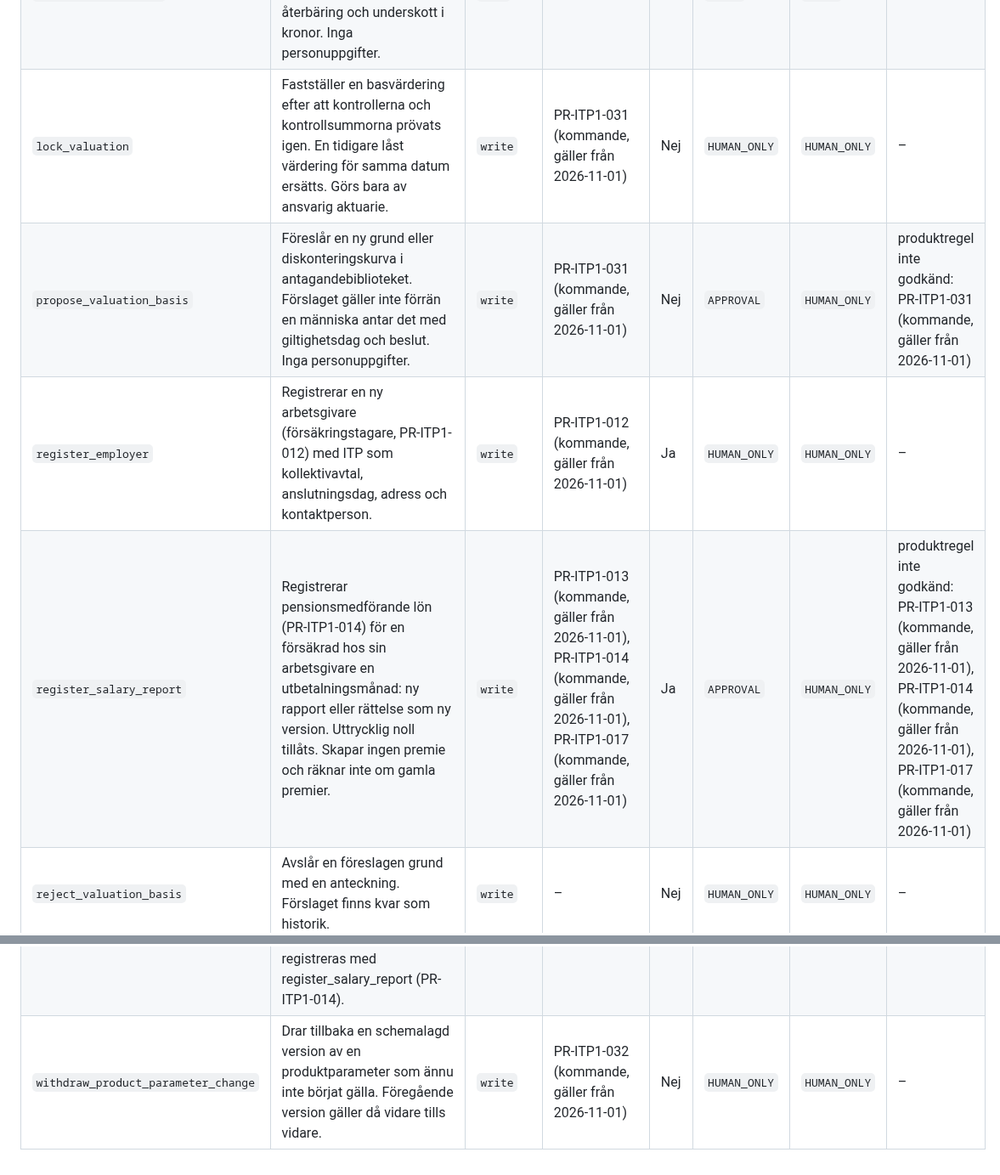
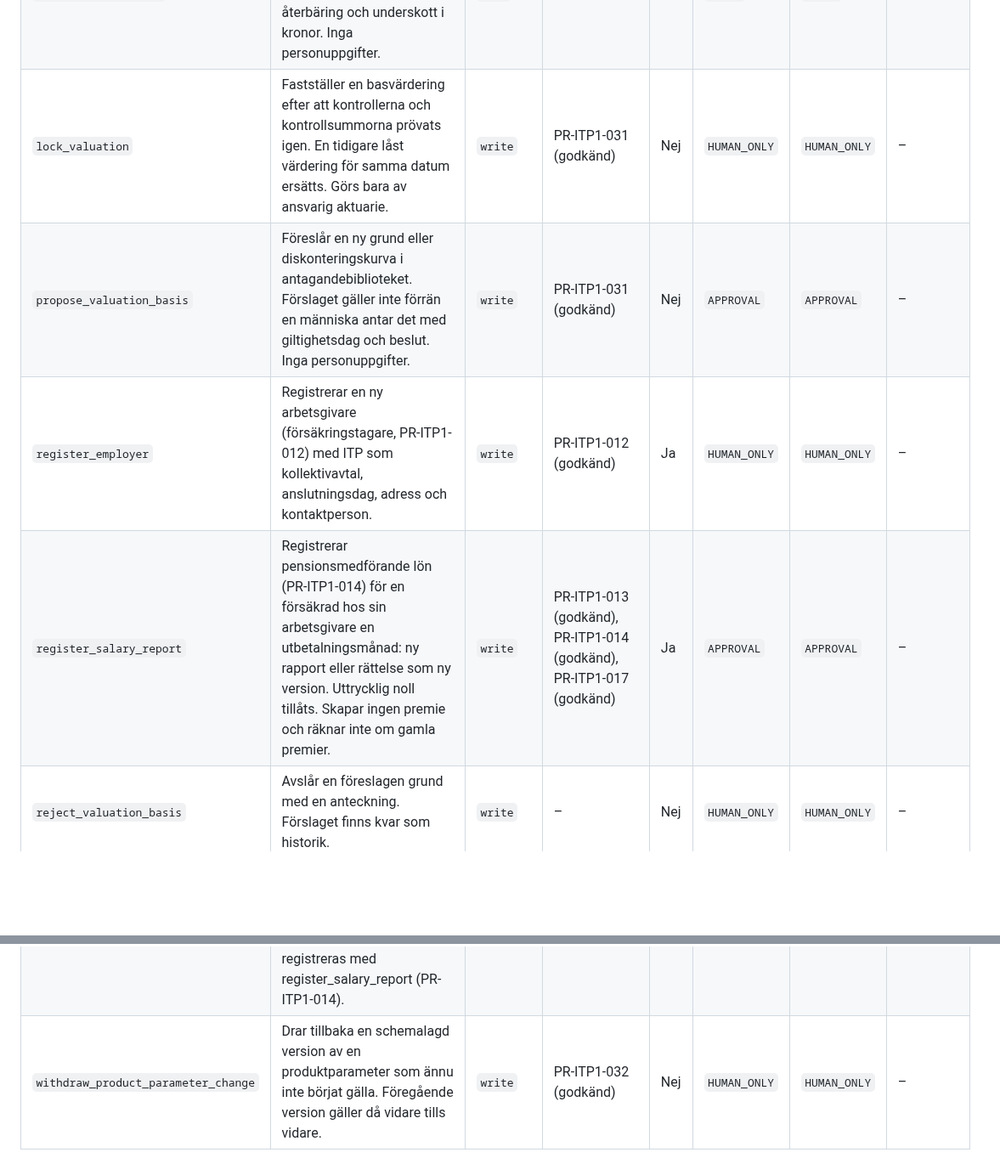
Before and after one commit to karltengelin/Artificiellalecta, a Markdown page: 02_system/tjänstelager_operationer.md, 2 parts joined by grey strips. Shown at 85% size. Rendered like a GitHub page; blank space fills up the shorter version.

```diff
--- a/02_system/tjänstelager_operationer.md
+++ b/02_system/tjänstelager_operationer.md
@@ -39,8 +39,8 @@ godkänd och giltig → `HUMAN_ONLY`. Handläggare får alltid utföra alla oper
 | `list_insured_persons` | Listar försäkrade med namnsökning, person-/försäkringsnummer, arbetsgivare, nuvarande försäkringsläge och sidindelning. | `read` | – | Ja | `HUMAN_ONLY` | `HUMAN_ONLY` | – |
 | `list_valuation_bases` | Visar antagandebibliotekets grunder och diskonteringskurvor med status, giltighet, beslut och kontrollsumma, och vilken grund som gäller per familj en viss dag. Inga personuppgifter. | `read` | – | Nej | `AGENT` | `AGENT` | – |
 | `list_valuation_runs` | Visar värderingskörningarna med datum, ändamål, version, status, grund och kurva samt FTA, villkorad återbäring och underskott i kronor. Inga personuppgifter. | `read` | – | Nej | `AGENT` | `AGENT` | – |
-| `lock_valuation` | Fastställer en basvärdering efter att kontrollerna och kontrollsummorna prövats igen. En tidigare låst värdering för samma datum ersätts. Görs bara av ansvarig aktuarie. | `write` | PR-ITP1-031 (kommande, gäller från 2026-11-01) | Nej | `HUMAN_ONLY` | `HUMAN_ONLY` | – |
-| `propose_valuation_basis` | Föreslår en ny grund eller diskonteringskurva i antagandebiblioteket. Förslaget gäller inte förrän en människa antar det med giltighetsdag och beslut. Inga personuppgifter. | `write` | PR-ITP1-031 (kommande, gäller från 2026-11-01) | Nej | `APPROVAL` | `HUMAN_ONLY` | produktregel inte godkänd: PR-ITP1-031 (kommande, gäller från 2026-11-01) |
-| `register_employer` | Registrerar en ny arbetsgivare (försäkringstagare, PR-ITP1-012) med ITP som kollektivavtal, anslutningsdag, adress och kontaktperson. | `write` | PR-ITP1-012 (kommande, gäller från 2026-11-01) | Ja | `HUMAN_ONLY` | `HUMAN_ONLY` | – |
-| `register_salary_report` | Registrerar pensionsmedförande lön (PR-ITP1-014) för en försäkrad hos sin arbetsgivare en utbetalningsmånad: ny rapport eller rättelse som ny version. Uttrycklig noll tillåts. Skapar ingen premie och räknar inte om gamla premier. | `write` | PR-ITP1-013 (kommande, gäller från 2026-11-01), PR-ITP1-014 (kommande, gäller från 2026-11-01), PR-ITP1-017 (kommande, gäller från 2026-11-01) | Ja | `APPROVAL` | `HUMAN_ONLY` | produktregel inte godkänd: PR-ITP1-013 (kommande, gäller från 2026-11-01), PR-ITP1-014 (kommande, gäller från 2026-11-01), PR-ITP1-017 (kommande, gäller från 2026-11-01) |
+| `lock_valuation` | Fastställer en basvärdering efter att kontrollerna och kontrollsummorna prövats igen. En tidigare låst värdering för samma datum ersätts. Görs bara av ansvarig aktuarie. | `write` | PR-ITP1-031 (godkänd) | Nej | `HUMAN_ONLY` | `HUMAN_ONLY` | – |
+| `propose_valuation_basis` | Föreslår en ny grund eller diskonteringskurva i antagandebiblioteket. Förslaget gäller inte förrän en människa antar det med giltighetsdag och beslut. Inga personuppgifter. | `write` | PR-ITP1-031 (godkänd) | Nej | `APPROVAL` | `APPROVAL` | – |
+| `register_employer` | Registrerar en ny arbetsgivare (försäkringstagare, PR-ITP1-012) med ITP som kollektivavtal, anslutningsdag, adress och kontaktperson. | `write` | PR-ITP1-012 (godkänd) | Ja | `HUMAN_ONLY` | `HUMAN_ONLY` | – |
+| `register_salary_report` | Registrerar pensionsmedförande lön (PR-ITP1-014) för en försäkrad hos sin arbetsgivare en utbetalningsmånad: ny rapport eller rättelse som ny version. Uttrycklig noll tillåts. Skapar ingen premie och räknar inte om gamla premier. | `write` | PR-ITP1-013 (godkänd), PR-ITP1-014 (godkänd), PR-ITP1-017 (godkänd) | Ja | `APPROVAL` | `APPROVAL` | – |
 | `reject_valuation_basis` | Avslår en föreslagen grund med en anteckning. Förslaget finns kvar som historik. | `write` | – | Nej | `HUMAN_ONLY` | `HUMAN_ONLY` | – |
@@ -53,2 +53,2 @@ godkänd och giltig → `HUMAN_ONLY`. Handläggare får alltid utföra alla oper
 | `update_current_salary` | Ändrar aktuell månadslön och tjänstgöringsgrad på den försäkrade (stamdata). Skapar varken löneunderlag eller premie – pensionsmedförande lön registreras med register_salary_report (PR-ITP1-014). | `write` | – | Ja | `HUMAN_ONLY` | `HUMAN_ONLY` | – |
-| `withdraw_product_parameter_change` | Drar tillbaka en schemalagd version av en produktparameter som ännu inte börjat gälla. Föregående version gäller då vidare tills vidare. | `write` | PR-ITP1-032 (kommande, gäller från 2026-11-01) | Nej | `HUMAN_ONLY` | `HUMAN_ONLY` | – |
+| `withdraw_product_parameter_change` | Drar tillbaka en schemalagd version av en produktparameter som ännu inte börjat gälla. Föregående version gäller då vidare tills vidare. | `write` | PR-ITP1-032 (godkänd) | Nej | `HUMAN_ONLY` | `HUMAN_ONLY` | – |
```
Also changed, not shown: other parts of 02_system/tjänstelager_operationer.md (+9 -9 lines), ATT_GORA.md (+2 -2 lines).
